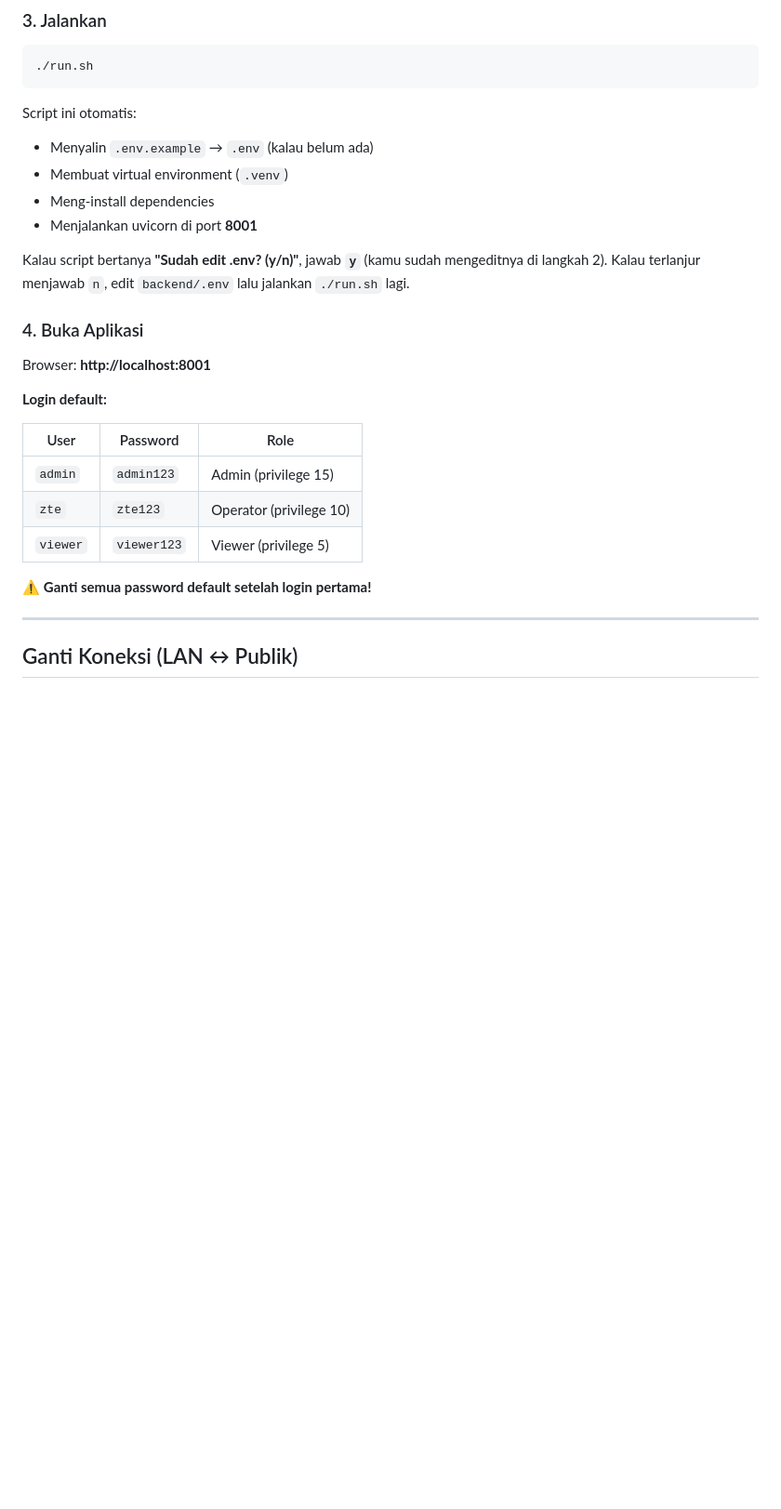
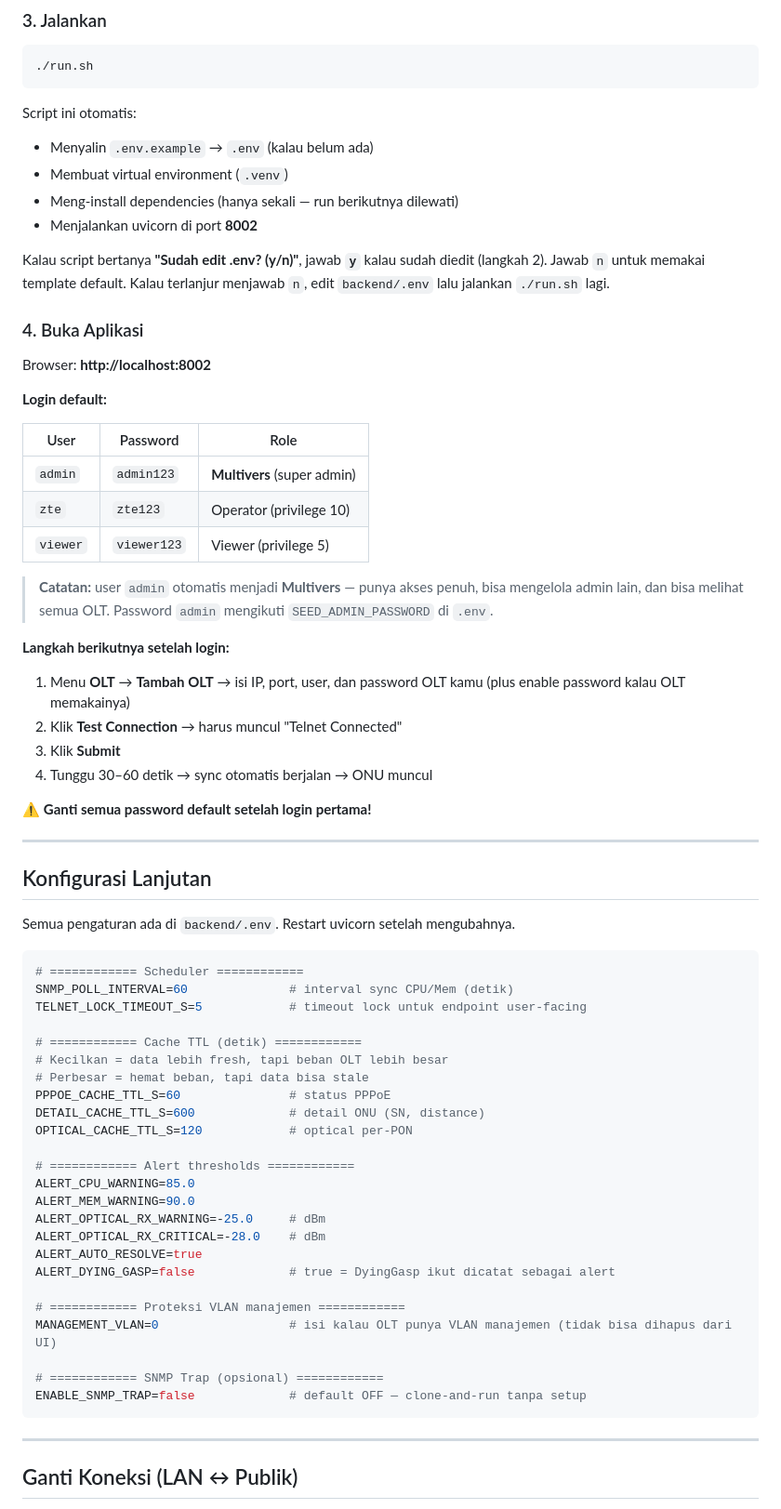
Before and after one commit to kamaell111/xqcd, a Markdown page: README.md, the part around one of its changes. Shown at 93% size. GitHub-like rendering; blank space fills up the shorter version.

````diff
--- a/README.md
+++ b/README.md
@@ -133,27 +217,70 @@ Jangan diganti-ganti setelah dipakai — semua sesi login yang aktif akan tidak
 Script ini otomatis:
 - Menyalin `.env.example` → `.env` (kalau belum ada)
 - Membuat virtual environment (`.venv`)
-- Meng-install dependencies
-- Menjalankan uvicorn di port **8001**
+- Meng-install dependencies (hanya sekali — run berikutnya dilewati)
+- Menjalankan uvicorn di port **8002**
 
-Kalau script bertanya **"Sudah edit .env? (y/n)"**, jawab **`y`** (kamu sudah mengeditnya di langkah 2).
-Kalau terlanjur menjawab `n`, edit `backend/.env` lalu jalankan `./run.sh` lagi.
+Kalau script bertanya **"Sudah edit .env? (y/n)"**, jawab **`y`** kalau sudah diedit (langkah 2).
+Jawab `n` untuk memakai template default. Kalau terlanjur menjawab `n`, edit `backend/.env`
+lalu jalankan `./run.sh` lagi.
 
 ### 4. Buka Aplikasi
 
-Browser: **http://localhost:8001**
+Browser: **http://localhost:8002**
 
 **Login default:**
 
 | User | Password | Role |
 |---|---|---|
-| `admin` | `admin123` | Admin (privilege 15) |
+| `admin` | `admin123` | **Multivers** (super admin) |
 | `zte` | `zte123` | Operator (privilege 10) |
 | `viewer` | `viewer123` | Viewer (privilege 5) |
+
+> **Catatan:** user `admin` otomatis menjadi **Multivers** — punya akses penuh, bisa mengelola
+> admin lain, dan bisa melihat semua OLT. Password `admin` mengikuti `SEED_ADMIN_PASSWORD` di `.env`.
+
+**Langkah berikutnya setelah login:**
+1. Menu **OLT** → **Tambah OLT** → isi IP, port, user, dan password OLT kamu (plus enable password kalau OLT memakainya)
+2. Klik **Test Connection** → harus muncul "Telnet Connected"
+3. Klik **Submit**
+4. Tunggu 30–60 detik → sync otomatis berjalan → ONU muncul
 
 ⚠️ **Ganti semua password default setelah login pertama!**
 
 ---
 
+## Konfigurasi Lanjutan
+
+Semua pengaturan ada di `backend/.env`. Restart uvicorn setelah mengubahnya.
+
+```bash
+# ============ Scheduler ============
+SNMP_POLL_INTERVAL=60              # interval sync CPU/Mem (detik)
+TELNET_LOCK_TIMEOUT_S=5            # timeout lock untuk endpoint user-facing
+
+# ============ Cache TTL (detik) ============
+# Kecilkan = data lebih fresh, tapi beban OLT lebih besar
+# Perbesar = hemat beban, tapi data bisa stale
+PPPOE_CACHE_TTL_S=60               # status PPPoE
+DETAIL_CACHE_TTL_S=600             # detail ONU (SN, distance)
+OPTICAL_CACHE_TTL_S=120            # optical per-PON
+
+# ============ Alert thresholds ============
+ALERT_CPU_WARNING=85.0
+ALERT_MEM_WARNING=90.0
+ALERT_OPTICAL_RX_WARNING=-25.0     # dBm
+ALERT_OPTICAL_RX_CRITICAL=-28.0    # dBm
+ALERT_AUTO_RESOLVE=true
+ALERT_DYING_GASP=false             # true = DyingGasp ikut dicatat sebagai alert
+
+# ============ Proteksi VLAN manajemen ============
+MANAGEMENT_VLAN=0                  # isi kalau OLT punya VLAN manajemen (tidak bisa dihapus dari UI)
+
+# ============ SNMP Trap (opsional) ============
+ENABLE_SNMP_TRAP=false             # default OFF — clone-and-run tanpa setup
+```
+
+---
+
 ## Ganti Koneksi (LAN ↔ Publik)
 
````
Also changed, not shown: other parts of README.md (+158 -73 lines).
